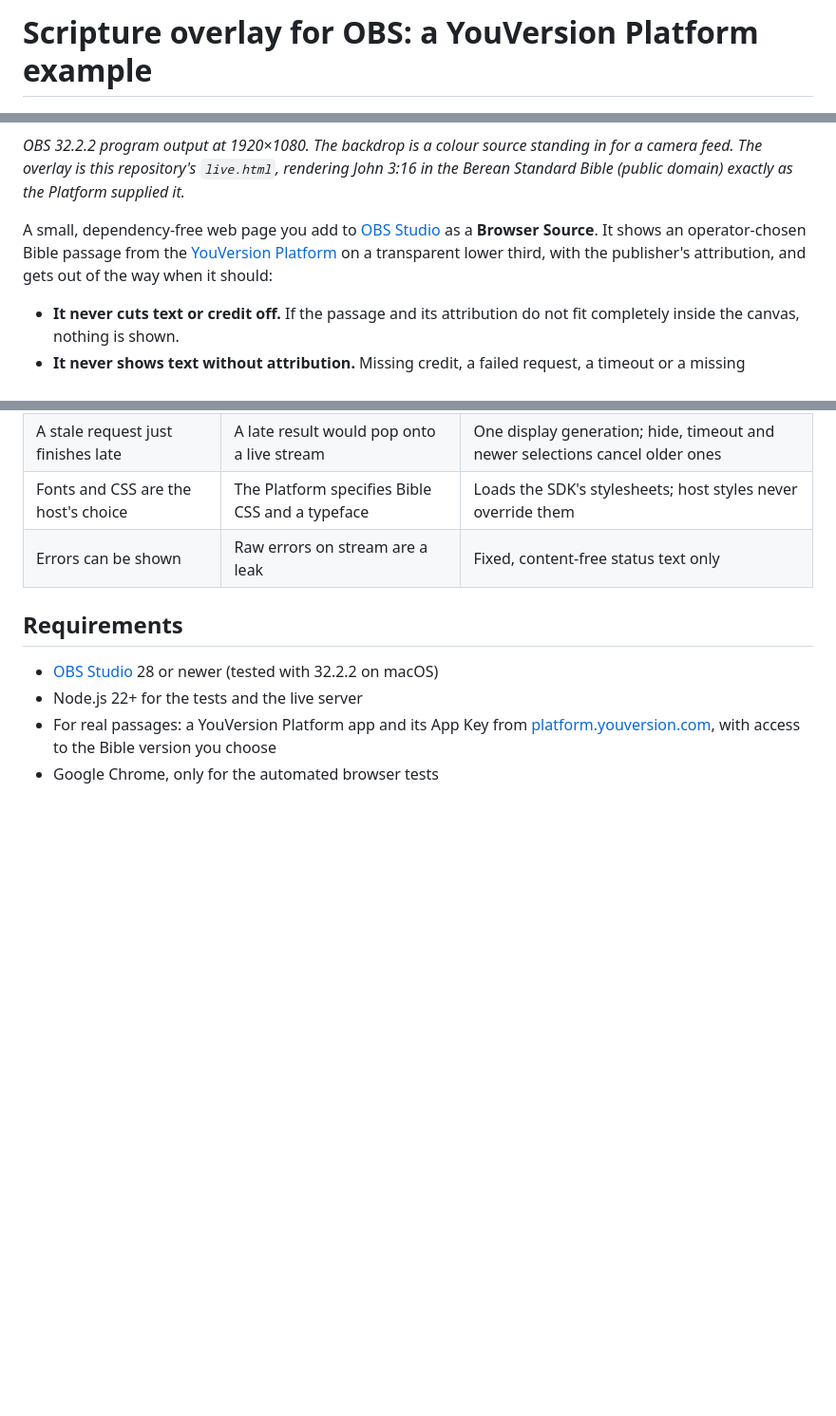
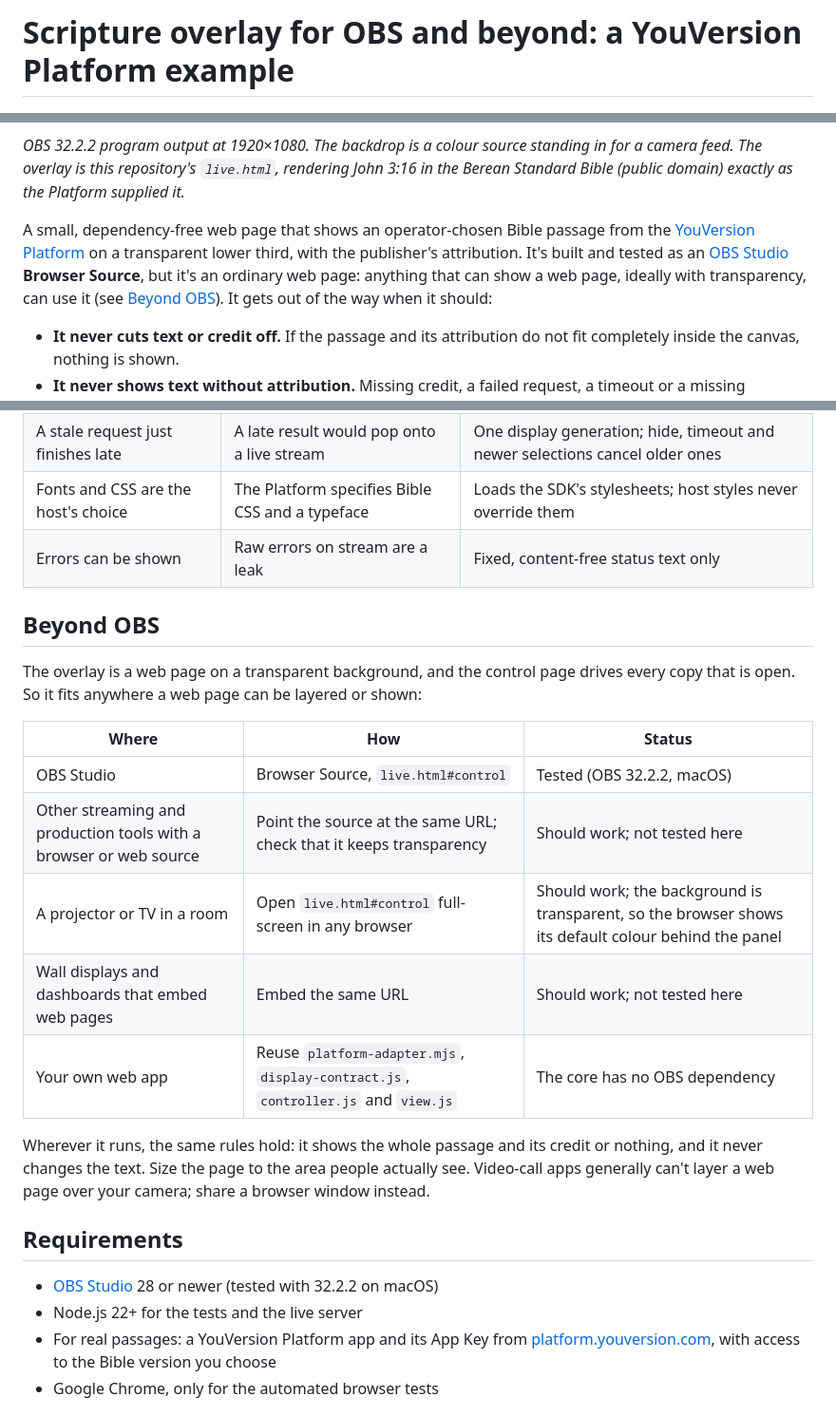
Before and after one commit to yvlabs/yvp-obs-scripture-example, a Markdown page: README.md, 3 parts joined by grey strips. Shown at 95% size. GitHub-like rendering; blank space fills up the shorter version.

Commit message:
Say plainly that the overlay works beyond OBS
Retitle, reword the opening, and add a Beyond OBS section that separates what is
tested (OBS) from what should work (other browser sources, full-screen rooms,
dashboards, your own web app).

```diff
--- a/README.md
+++ b/README.md
@@ -1,4 +1,4 @@
-# Scripture overlay for OBS: a YouVersion Platform example
+# Scripture overlay for OBS and beyond: a YouVersion Platform example
 
 ![OBS program output at 1920×1080: a passage overlay with its credit across the lower third of a dark backdrop](docs/obs-live-1080p.png)
 
@@ -6,10 +6,12 @@
 for a camera feed. The overlay is this repository's `live.html`, rendering John 3:16
 in the Berean Standard Bible (public domain) exactly as the Platform supplied it.*
 
-A small, dependency-free web page you add to [OBS Studio](https://obsproject.com)
-as a **Browser Source**. It shows an operator-chosen Bible passage from the
-[YouVersion Platform](https://platform.youversion.com) on a transparent lower third,
-with the publisher's attribution, and gets out of the way when it should:
+A small, dependency-free web page that shows an operator-chosen Bible passage from
+the [YouVersion Platform](https://platform.youversion.com) on a transparent lower
+third, with the publisher's attribution. It's built and tested as an
+[OBS Studio](https://obsproject.com) **Browser Source**, but it's an ordinary web
+page: anything that can show a web page, ideally with transparency, can use it (see
+[Beyond OBS](#beyond-obs)). It gets out of the way when it should:
 
 - **It never cuts text or credit off.** If the passage and its attribution do not
   fit completely inside the canvas, nothing is shown.
@@ -32,6 +34,24 @@ A broadcast overlay breaks several assumptions a normal web reader can make:
 | A stale request just finishes late | A late result would pop onto a live stream | One display generation; hide, timeout and newer selections cancel older ones |
 | Fonts and CSS are the host's choice | The Platform specifies Bible CSS and a typeface | Loads the SDK's stylesheets; host styles never override them |
 | Errors can be shown | Raw errors on stream are a leak | Fixed, content-free status text only |
+
+## Beyond OBS
+
+The overlay is a web page on a transparent background, and the control page drives
+every copy that is open. So it fits anywhere a web page can be layered or shown:
+
+| Where | How | Status |
+|---|---|---|
+| OBS Studio | Browser Source, `live.html#control` | Tested (OBS 32.2.2, macOS) |
+| Other streaming and production tools with a browser or web source | Point the source at the same URL; check that it keeps transparency | Should work; not tested here |
+| A projector or TV in a room | Open `live.html#control` full-screen in any browser | Should work; the background is transparent, so the browser shows its default colour behind the panel |
+| Wall displays and dashboards that embed web pages | Embed the same URL | Should work; not tested here |
+| Your own web app | Reuse `platform-adapter.mjs`, `display-contract.js`, `controller.js` and `view.js` | The core has no OBS dependency |
+
+Wherever it runs, the same rules hold: it shows the whole passage and its credit or
+nothing, and it never changes the text. Size the page to the area people actually
+see. Video-call apps generally can't layer a web page over your camera; share a
+browser window instead.
 
 ## Requirements
 
```
